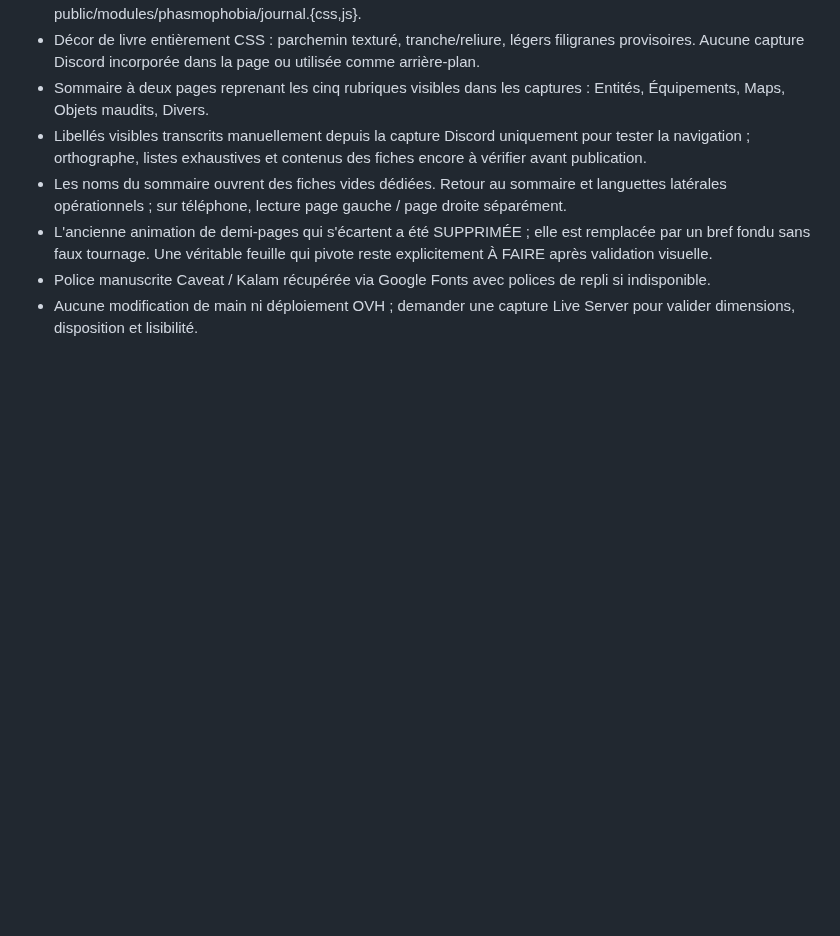
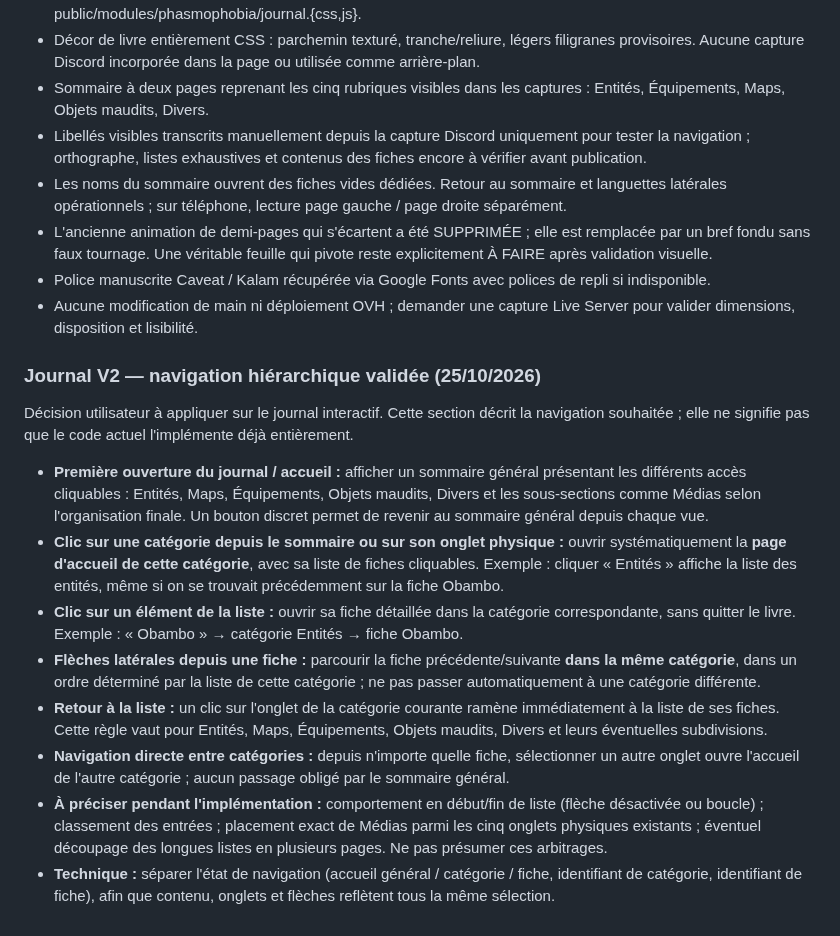
Before and after one commit to DeadelusTV/deadelusTV, a Markdown page: README.md, the part around the change. Rendered like a GitHub page; blank space fills up the shorter version.

Commit message:
Journal Phasmo V2 : consigner la navigation sommaire catégorie fiche

```diff
--- a/README.md
+++ b/README.md
@@ -159,3 +159,17 @@ Aucune synchronisation réelle avec l'API n'a encore été confirmée.
 - L'ancienne animation de demi-pages qui s'écartent a été SUPPRIMÉE ; elle est remplacée par un bref fondu sans faux tournage. Une véritable feuille qui pivote reste explicitement À FAIRE après validation visuelle.
 - Police manuscrite Caveat / Kalam récupérée via Google Fonts avec polices de repli si indisponible.
 - Aucune modification de main ni déploiement OVH ; demander une capture Live Server pour valider dimensions, disposition et lisibilité.
+
+
+### Journal V2 — navigation hiérarchique validée (25/10/2026)
+
+Décision utilisateur à appliquer sur le journal interactif. Cette section décrit la navigation souhaitée ; elle ne signifie pas que le code actuel l'implémente déjà entièrement.
+
+- **Première ouverture du journal / accueil :** afficher un sommaire général présentant les différents accès cliquables : Entités, Maps, Équipements, Objets maudits, Divers et les sous-sections comme Médias selon l'organisation finale. Un bouton discret permet de revenir au sommaire général depuis chaque vue.
+- **Clic sur une catégorie depuis le sommaire ou sur son onglet physique :** ouvrir systématiquement la **page d'accueil de cette catégorie**, avec sa liste de fiches cliquables. Exemple : cliquer « Entités » affiche la liste des entités, même si on se trouvait précédemment sur la fiche Obambo.
+- **Clic sur un élément de la liste :** ouvrir sa fiche détaillée dans la catégorie correspondante, sans quitter le livre. Exemple : « Obambo » → catégorie Entités → fiche Obambo.
+- **Flèches latérales depuis une fiche :** parcourir la fiche précédente/suivante **dans la même catégorie**, dans un ordre déterminé par la liste de cette catégorie ; ne pas passer automatiquement à une catégorie différente.
+- **Retour à la liste :** un clic sur l'onglet de la catégorie courante ramène immédiatement à la liste de ses fiches. Cette règle vaut pour Entités, Maps, Équipements, Objets maudits, Divers et leurs éventuelles subdivisions.
+- **Navigation directe entre catégories :** depuis n'importe quelle fiche, sélectionner un autre onglet ouvre l'accueil de l'autre catégorie ; aucun passage obligé par le sommaire général.
+- **À préciser pendant l'implémentation :** comportement en début/fin de liste (flèche désactivée ou boucle) ; classement des entrées ; placement exact de Médias parmi les cinq onglets physiques existants ; éventuel découpage des longues listes en plusieurs pages. Ne pas présumer ces arbitrages.
+- **Technique :** séparer l'état de navigation (accueil général / catégorie / fiche, identifiant de catégorie, identifiant de fiche), afin que contenu, onglets et flèches reflètent tous la même sélection.
```
